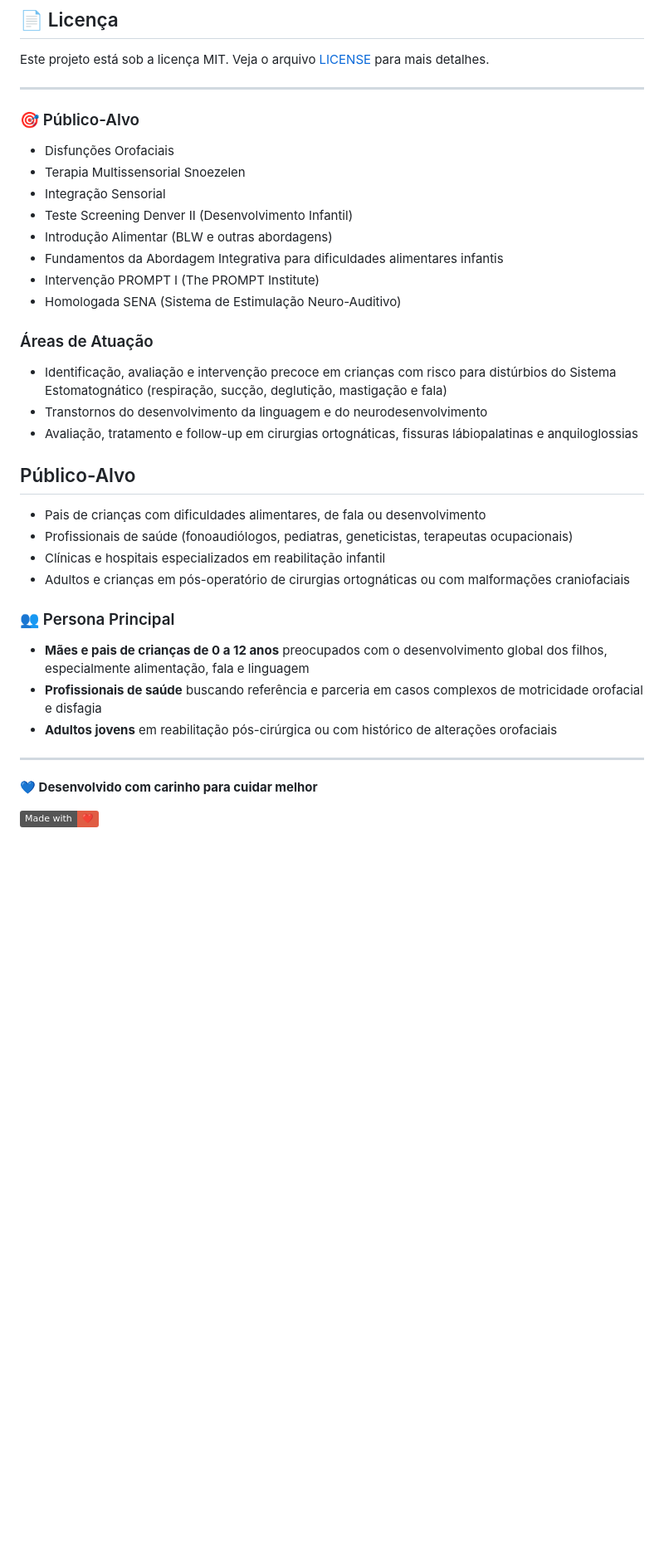
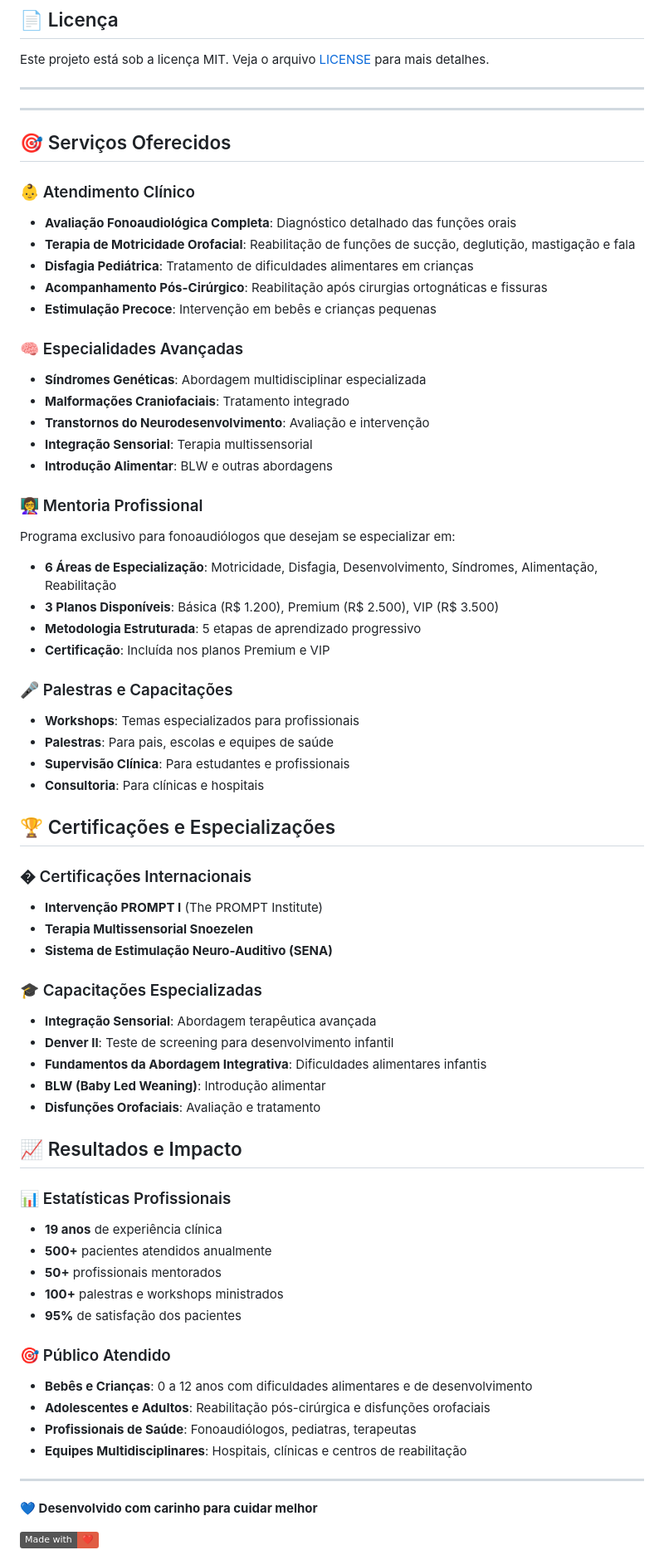
Before and after one commit to juanleirojl/dramarcelalorenzo, a Markdown page: README.md, the part around one of its changes. Shown at 83% size. Rendered like a GitHub page; badges without logos; blank space fills up the shorter version.

```diff
--- a/README.md
+++ b/README.md
@@ -162,35 +229,65 @@ Este projeto está sob a licença MIT. Veja o arquivo [LICENSE](LICENSE) para ma
 
 ---
 
-### 🎯 Público-Alvo
+---
 
-- Disfunções Orofaciais
-- Terapia Multissensorial Snoezelen
-- Integração Sensorial
-- Teste Screening Denver II (Desenvolvimento Infantil)
-- Introdução Alimentar (BLW e outras abordagens)
-- Fundamentos da Abordagem Integrativa para dificuldades alimentares infantis
-- Intervenção PROMPT I (The PROMPT Institute)
-- Homologada SENA (Sistema de Estimulação Neuro-Auditivo)
+## 🎯 Serviços Oferecidos
 
-### Áreas de Atuação
+### 👶 Atendimento Clínico
+- **Avaliação Fonoaudiológica Completa**: Diagnóstico detalhado das funções orais
+- **Terapia de Motricidade Orofacial**: Reabilitação de funções de sucção, deglutição, mastigação e fala
+- **Disfagia Pediátrica**: Tratamento de dificuldades alimentares em crianças
+- **Acompanhamento Pós-Cirúrgico**: Reabilitação após cirurgias ortognáticas e fissuras
+- **Estimulação Precoce**: Intervenção em bebês e crianças pequenas
 
-- Identificação, avaliação e intervenção precoce em crianças com risco para distúrbios do Sistema Estomatognático (respiração, sucção, deglutição, mastigação e fala)
-- Transtornos do desenvolvimento da linguagem e do neurodesenvolvimento
-- Avaliação, tratamento e follow-up em cirurgias ortognáticas, fissuras lábiopalatinas e anquiloglossias
+### 🧠 Especialidades Avançadas
+- **Síndromes Genéticas**: Abordagem multidisciplinar especializada
+- **Malformações Craniofaciais**: Tratamento integrado
+- **Transtornos do Neurodesenvolvimento**: Avaliação e intervenção
+- **Integração Sensorial**: Terapia multissensorial
+- **Introdução Alimentar**: BLW e outras abordagens
 
-## Público-Alvo
+### 👩‍🏫 Mentoria Profissional
+Programa exclusivo para fonoaudiólogos que desejam se especializar em:
+- **6 Áreas de Especialização**: Motricidade, Disfagia, Desenvolvimento, Síndromes, Alimentação, Reabilitação
+- **3 Planos Disponíveis**: Básica (R$ 1.200), Premium (R$ 2.500), VIP (R$ 3.500)
+- **Metodologia Estruturada**: 5 etapas de aprendizado progressivo
+- **Certificação**: Incluída nos planos Premium e VIP
 
-- Pais de crianças com dificuldades alimentares, de fala ou desenvolvimento
-- Profissionais de saúde (fonoaudiólogos, pediatras, geneticistas, terapeutas ocupacionais)
-- Clínicas e hospitais especializados em reabilitação infantil
-- Adultos e crianças em pós-operatório de cirurgias ortognáticas ou com malformações craniofaciais
+### 🎤 Palestras e Capacitações
+- **Workshops**: Temas especializados para profissionais
+- **Palestras**: Para pais, escolas e equipes de saúde
+- **Supervisão Clínica**: Para estudantes e profissionais
+- **Consultoria**: Para clínicas e hospitais
 
-### 👥 Persona Principal
+## 🏆 Certificações e Especializações
 
-- **Mães e pais de crianças de 0 a 12 anos** preocupados com o desenvolvimento global dos filhos, especialmente alimentação, fala e linguagem
-- **Profissionais de saúde** buscando referência e parceria em casos complexos de motricidade orofacial e disfagia
-- **Adultos jovens** em reabilitação pós-cirúrgica ou com histórico de alterações orofaciais
+### � Certificações Internacionais
+- **Intervenção PROMPT I** (The PROMPT Institute)
+- **Terapia Multissensorial Snoezelen**
+- **Sistema de Estimulação Neuro-Auditivo (SENA)**
+
+### 🎓 Capacitações Especializadas
+- **Integração Sensorial**: Abordagem terapêutica avançada
+- **Denver II**: Teste de screening para desenvolvimento infantil
+- **Fundamentos da Abordagem Integrativa**: Dificuldades alimentares infantis
+- **BLW (Baby Led Weaning)**: Introdução alimentar
+- **Disfunções Orofaciais**: Avaliação e tratamento
+
+## 📈 Resultados e Impacto
+
+### 📊 Estatísticas Profissionais
+- **19 anos** de experiência clínica
+- **500+** pacientes atendidos anualmente
+- **50+** profissionais mentorados
+- **100+** palestras e workshops ministrados
+- **95%** de satisfação dos pacientes
+
+### 🎯 Público Atendido
+- **Bebês e Crianças**: 0 a 12 anos com dificuldades alimentares e de desenvolvimento
+- **Adolescentes e Adultos**: Reabilitação pós-cirúrgica e disfunções orofaciais
+- **Profissionais de Saúde**: Fonoaudiólogos, pediatras, terapeutas
+- **Equipes Multidisciplinares**: Hospitais, clínicas e centros de reabilitação
 
 ---
 
```
Also changed, not shown: other parts of README.md (+84 -17 lines).
